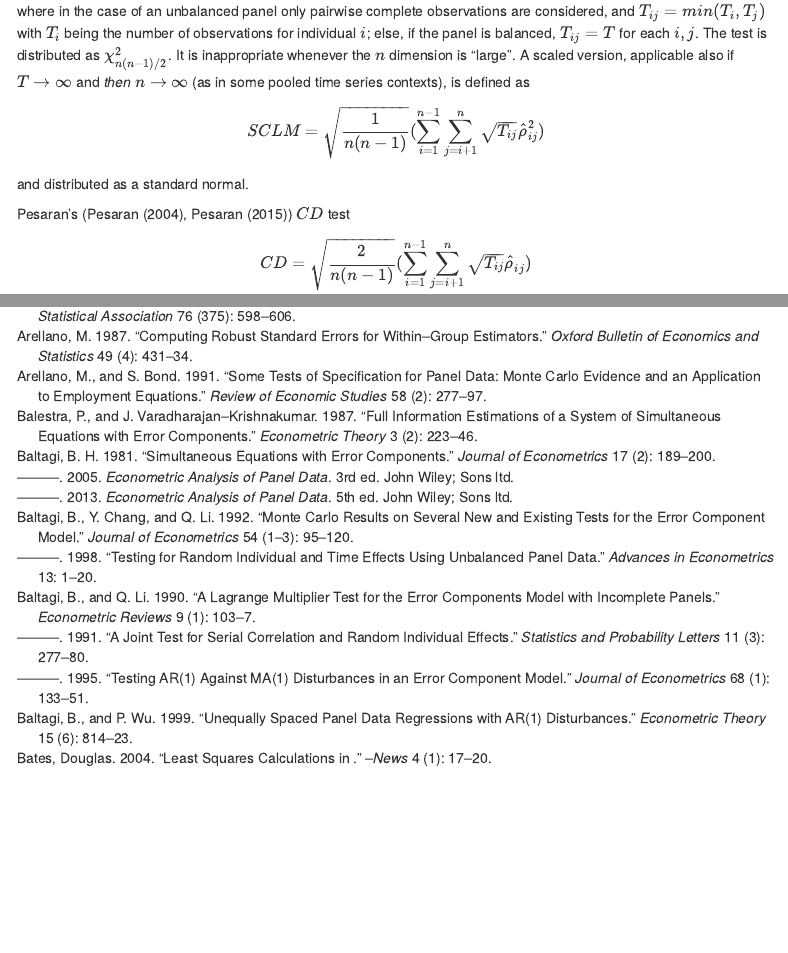
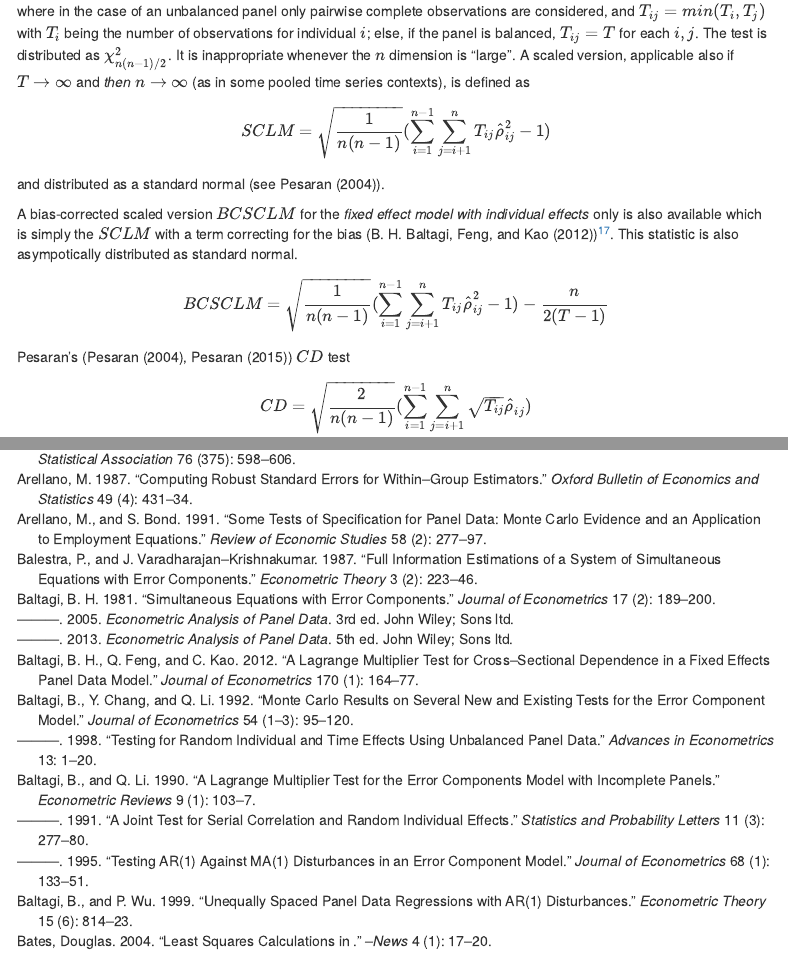
Before and after one commit to ycroissant/plm, an R Markdown document (vignettes/plmPackage.Rmd): the page in a window 1100 px wide, from 11100 px down, and a second part further down, joined at a grey line. Rendered offline with R 4.5, knitr and Pandoc, with nearby package versions; menus at the side of the page are left out.

Commit message:
on top of rev. 764: vignette: fix formula for xsd SCLM statistic, add bcsclm xsd statistic

```diff
--- a/vignettes/bibliojss.bib
+++ b/vignettes/bibliojss.bib
@@ -760,3 +760,13 @@
   number  = {3},
   pages   = {227-235}
 }
+
+@Article{BALT:FENG:KAO:2012,
+  author  = {Baltagi, B.H. and Q. Feng and C. Kao},
+  title   = {A Lagrange Multiplier test for cross–sectional dependence in a fixed effects panel data model},
+  journal = {Journal of Econometrics},
+  year    = {2012},
+  volume  = {170},
+  number  = {1},
+  pages   = {164-177}
+}
--- a/vignettes/plmPackage.Rmd
+++ b/vignettes/plmPackage.Rmd
@@ -1548,9 +1548,19 @@ is "large". A scaled version, applicable also if $T \rightarrow
 \infty$ and *then* $n \rightarrow \infty$ (as in some pooled time
 series contexts), is defined as
 
-$$SCLM=\sqrt{\frac{1}{n(n-1)}} ( \sum_{i=1}^{n-1} \sum_{j=i+1}^{n} \sqrt{T_{ij}} \hat{\rho}_{ij}^2 )$$
-
-and distributed as a standard normal.
+$$SCLM=\sqrt{\frac{1}{n(n-1)}} ( \sum_{i=1}^{n-1} \sum_{j=i+1}^{n} T_{ij} \hat{\rho}_{ij}^2-1 )$$
+
+and distributed as a standard normal (see @PESA:04).
+
+A bias-corrected scaled version $BCSCLM$ for the *fixed effect model with individual
+effects* only is also available which is simply the $SCLM$ with a term correcting
+for the bias (@BALT:FENG:KAO:2012)^[The unbalanced version of this statistic uses
+max(Tij) for T in the bias-correction term]. This statistic is also asympotically
+distributed as standard normal.
+$$BCSCLM=\sqrt{\frac{1}{n(n-1)}} ( \sum_{i=1}^{n-1} \sum_{j=i+1}^{n} T_{ij} \hat{\rho}_{ij}^2 -1)-\frac{n}{2(T-1)}$$
+
+
+
 
 Pesaran's (@PESA:04, @PESA:2015) $CD$ test
 
```
Also changed, not shown: 3 other files.
